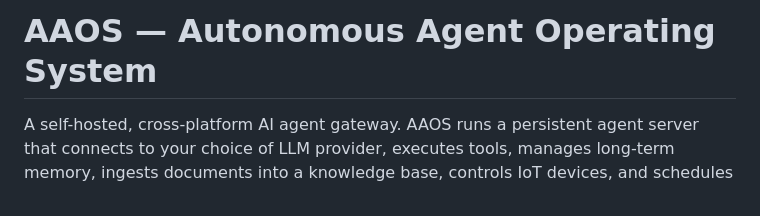
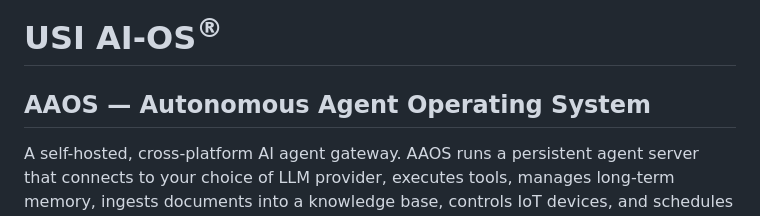
Before and after one commit to morrissnhsieh-sudo/AAOS-SR, a Markdown page: README.md, the part around the change. GitHub-like rendering.

Commit message:
docs: update README title to USI AI-OS
Co-Authored-By: Claude Opus 4.6 <noreply@anthropic.com>

```diff
--- a/README.md
+++ b/README.md
@@ -1,4 +1,5 @@
-# AAOS — Autonomous Agent Operating System
+# USI AI‑OS<sup>®</sup>
+## AAOS — Autonomous Agent Operating System
 
 A self-hosted, cross-platform AI agent gateway. AAOS runs a persistent agent server that connects to your choice of LLM provider, executes tools, manages long-term memory, ingests documents into a knowledge base, controls IoT devices, and schedules background agent tasks — all without cloud lock-in.
 
```
